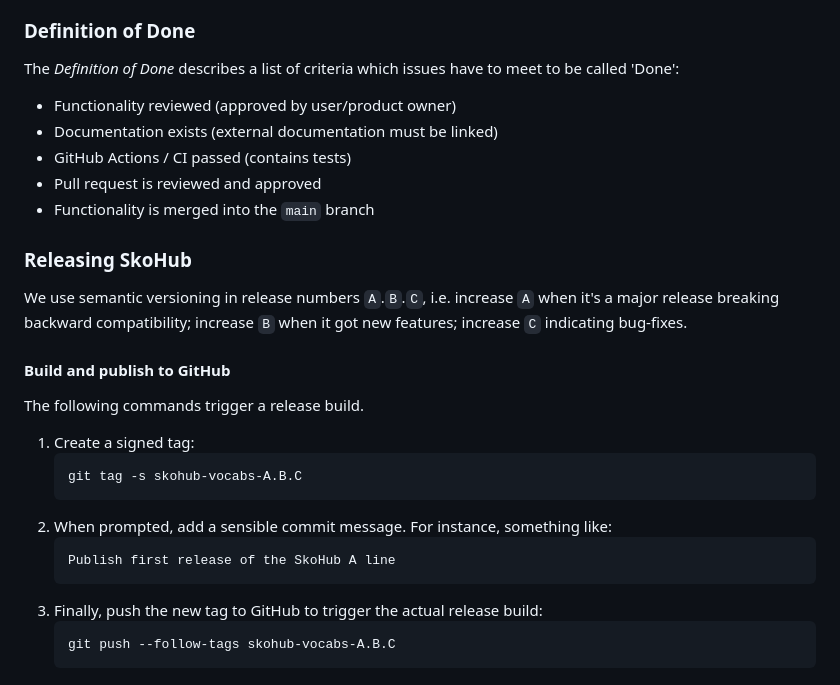
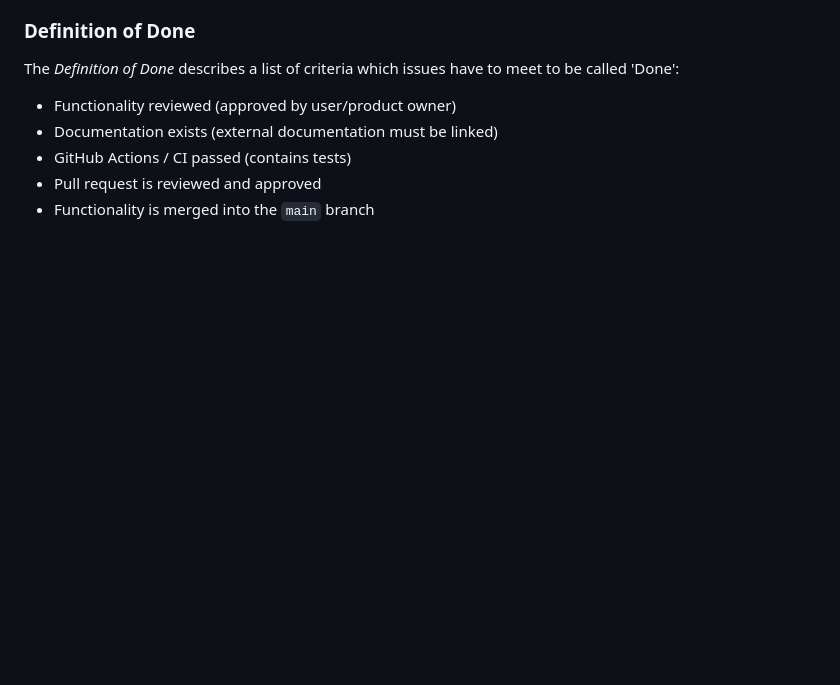
Before and after one commit to skohub-io/skohub-vocabs, a Markdown page: CONTRIBUTING.md, the part around the change. GitHub-like rendering; blank space fills up the shorter version.

Commit message:
remove release part

````diff
--- a/CONTRIBUTING.md
+++ b/CONTRIBUTING.md
@@ -216,24 +216,3 @@ The *Definition of Done* describes a list of criteria which issues have to meet
 * GitHub Actions / CI passed (contains tests)
 * Pull request is reviewed and approved
 * Functionality is merged into the `main` branch
-
-### Releasing SkoHub
-
-We use semantic versioning in release numbers `A`.`B`.`C`, i.e. increase `A` when it's a major release breaking backward compatibility; increase `B` when it got new features; increase `C` indicating bug-fixes.
-
-#### Build and publish to GitHub
-
-The following commands trigger a release build.
-
-1. Create a signed tag:
-   ```
-   git tag -s skohub-vocabs-A.B.C
-   ```
-1. When prompted, add a sensible commit message. For instance, something like:
-   ```
-   Publish first release of the SkoHub A line
-   ```
-1. Finally, push the new tag to GitHub to trigger the actual release build:
-   ```
-   git push --follow-tags skohub-vocabs-A.B.C
-   ```
````
